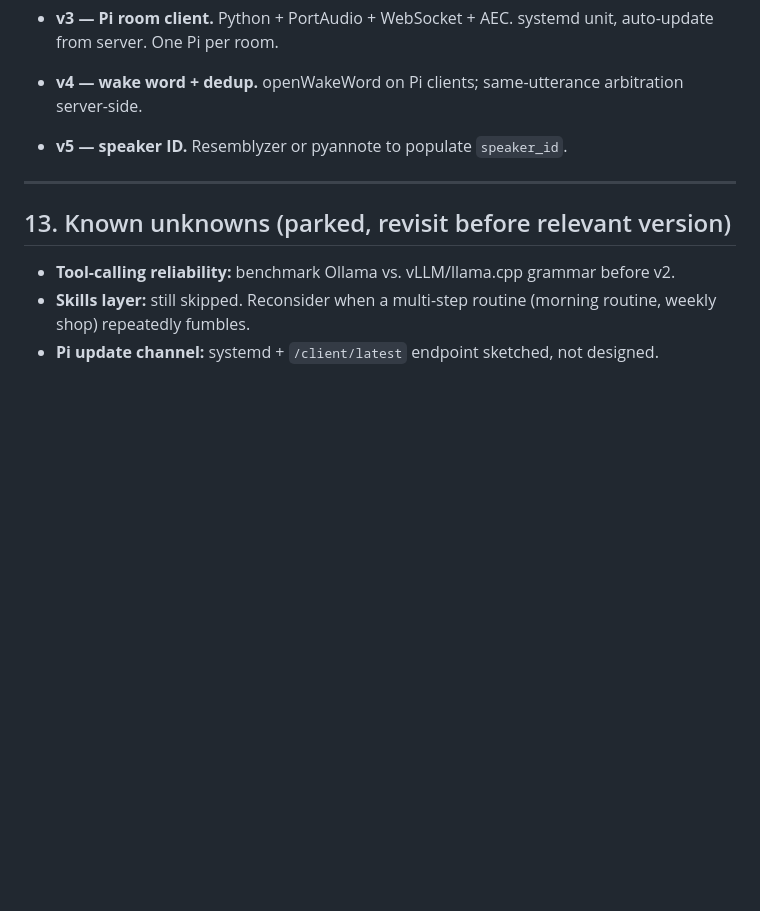
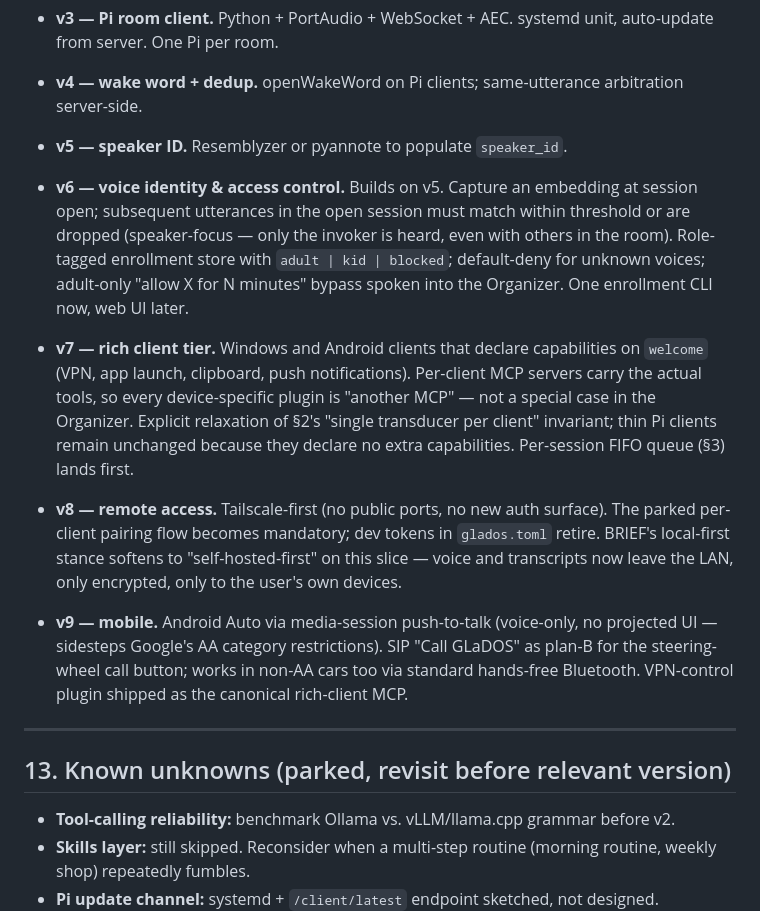
Before and after one commit to Qcko/Glados, a Markdown page: ARCHITECTURE.md, the part around one of its changes. Drawn GitHub-style; blank space fills up the shorter version.

```diff
--- a/ARCHITECTURE.md
+++ b/ARCHITECTURE.md
@@ -317,6 +325,37 @@ Each version is its own session-sized chunk. Heavy work is deferred.
 
 - **v5 — speaker ID.** Resemblyzer or pyannote to populate `speaker_id`.
 
+- **v6 — voice identity & access control.** Builds on v5. Capture an
+  embedding at session open; subsequent utterances in the open session
+  must match within threshold or are dropped (speaker-focus — only the
+  invoker is heard, even with others in the room). Role-tagged
+  enrollment store with `adult | kid | blocked`; default-deny for
+  unknown voices; adult-only "allow X for N minutes" bypass spoken into
+  the Organizer. One enrollment CLI now, web UI later.
+
+- **v7 — rich client tier.** Windows and Android clients that declare
+  capabilities on `welcome` (VPN, app launch, clipboard, push
+  notifications). Per-client MCP servers carry the actual tools, so
+  every device-specific plugin is "another MCP" — not a special case
+  in the Organizer. Explicit relaxation of §2's "single transducer per
+  client" invariant; thin Pi clients remain unchanged because they
+  declare no extra capabilities. Per-session FIFO queue (§3) lands
+  first.
+
+- **v8 — remote access.** Tailscale-first (no public ports, no new
+  auth surface). The parked per-client pairing flow becomes
+  mandatory; dev tokens in `glados.toml` retire. BRIEF's local-first
+  stance softens to "self-hosted-first" on this slice — voice and
+  transcripts now leave the LAN, only encrypted, only to the user's
+  own devices.
+
+- **v9 — mobile.** Android Auto via media-session push-to-talk
+  (voice-only, no projected UI — sidesteps Google's AA category
+  restrictions). SIP "Call GLaDOS" as plan-B for the steering-wheel
+  call button; works in non-AA cars too via standard hands-free
+  Bluetooth. VPN-control plugin shipped as the canonical rich-client
+  MCP.
+
 ---
 
 ## 13. Known unknowns (parked, revisit before relevant version)
```
Also changed, not shown: other parts of ARCHITECTURE.md (+61 -4 lines).
